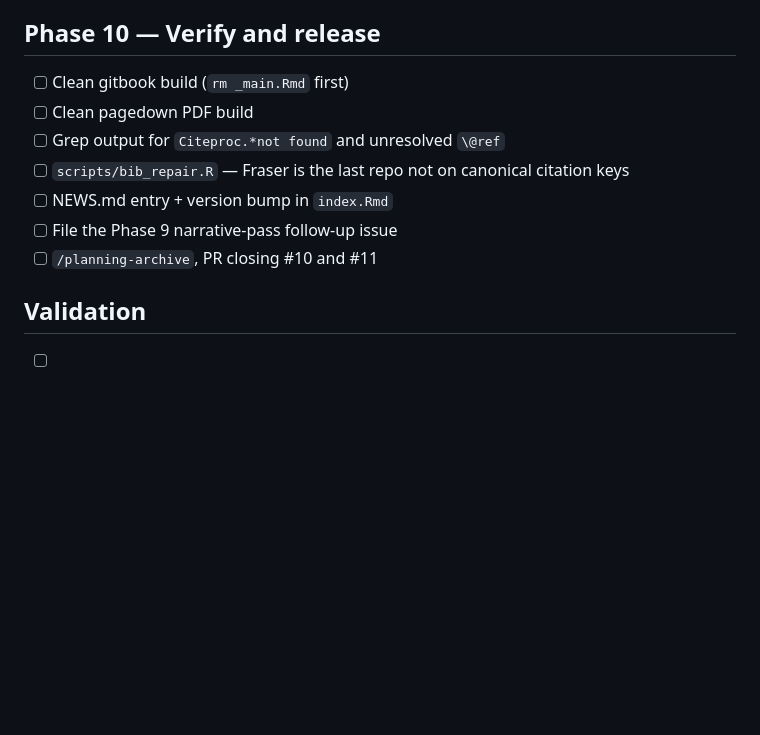
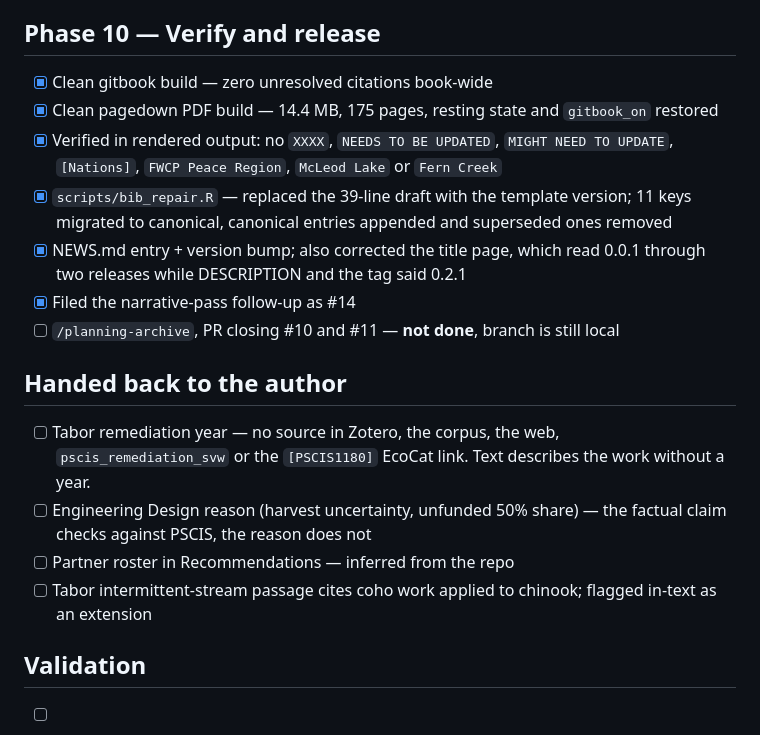
Before and after one commit to NewGraphEnvironment/fish_passage_skeena_2025_reporting, a Markdown page: planning/active/task_plan.md, the part around the change. GitHub-like rendering; blank space fills up the shorter version.

```diff
--- a/planning/active/task_plan.md
+++ b/planning/active/task_plan.md
@@ -141,13 +141,26 @@ was one Peace-specific block.
 
 ## Phase 10 — Verify and release
 
-- [ ] Clean gitbook build (`rm _main.Rmd` first)
-- [ ] Clean pagedown PDF build
-- [ ] Grep output for `Citeproc.*not found` and unresolved `\@ref`
-- [ ] `scripts/bib_repair.R` — Fraser is the last repo not on canonical citation keys
-- [ ] NEWS.md entry + version bump in `index.Rmd`
-- [ ] File the Phase 9 narrative-pass follow-up issue
-- [ ] `/planning-archive`, PR closing #10 and #11
+- [x] Clean gitbook build — zero unresolved citations book-wide
+- [x] Clean pagedown PDF build — 14.4 MB, 175 pages, resting state and `gitbook_on` restored
+- [x] Verified in rendered output: no `XXXX`, `NEEDS TO BE UPDATED`, `MIGHT NEED TO UPDATE`,
+      `[Nations]`, `FWCP Peace Region`, `McLeod Lake` or `Fern Creek`
+- [x] `scripts/bib_repair.R` — replaced the 39-line draft with the template version; 11 keys
+      migrated to canonical, canonical entries appended and superseded ones removed
+- [x] NEWS.md entry + version bump; also corrected the title page, which read 0.0.1 through two
+      releases while DESCRIPTION and the tag said 0.2.1
+- [x] Filed the narrative-pass follow-up as #14
+- [ ] `/planning-archive`, PR closing #10 and #11 — **not done**, branch is still local
+
+## Handed back to the author
+
+- [ ] Tabor remediation year — no source in Zotero, the corpus, the web, `pscis_remediation_svw`
+      or the `[PSCIS1180]` EcoCat link. Text describes the work without a year.
+- [ ] Engineering Design reason (harvest uncertainty, unfunded 50% share) — the factual claim
+      checks against PSCIS, the reason does not
+- [ ] Partner roster in Recommendations — inferred from the repo
+- [ ] Tabor intermittent-stream passage cites coho work applied to chinook; flagged in-text as an
+      extension
 
 ## Validation
 
```
Also changed, not shown: planning/active/progress.md (+29 -0 lines).
